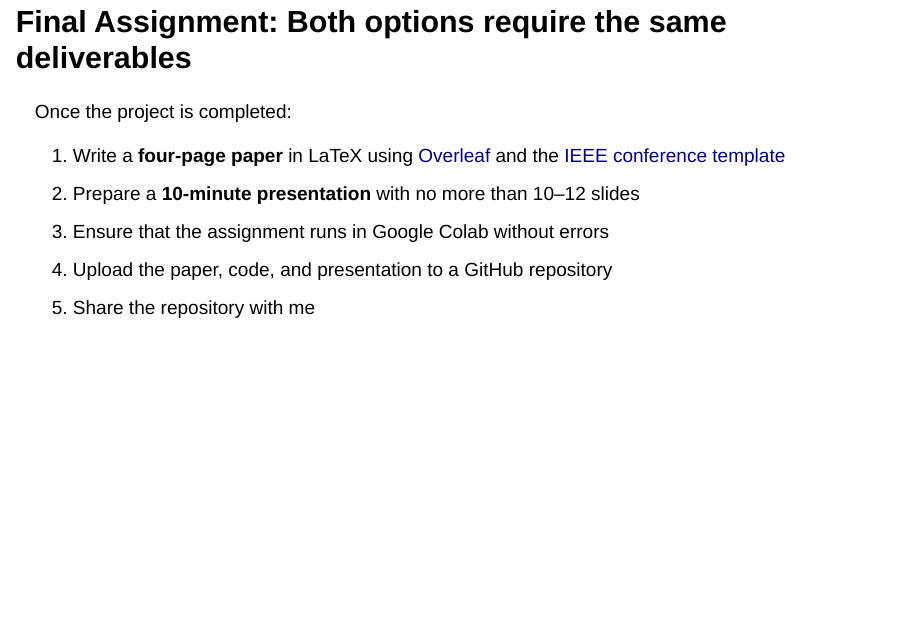
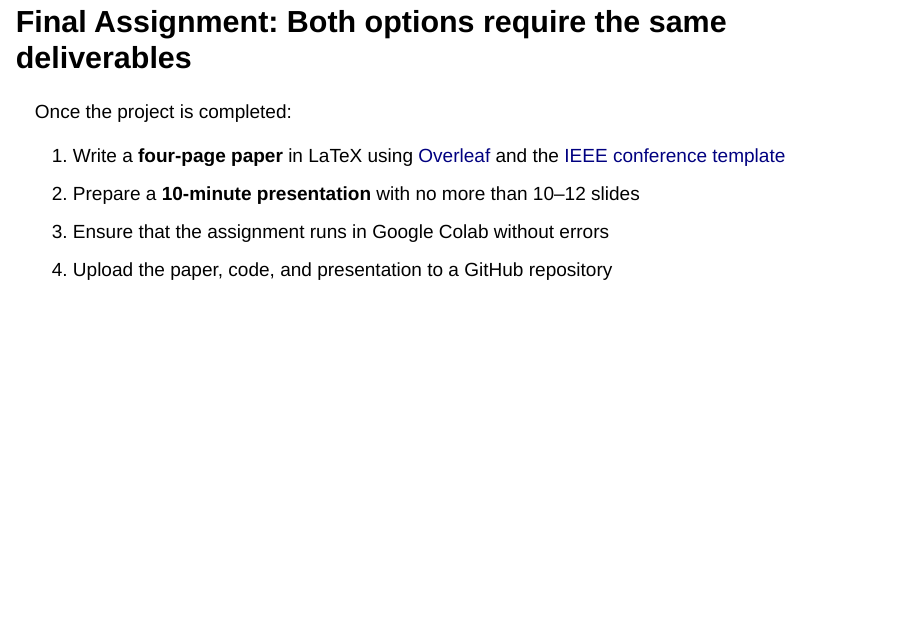
Before and after one commit to w4bo/AA2627-unibo-dcai, a Quarto document (slides/00-intro.qmd): page 12 of 18. Rendered offline with R 4.5, knitr and Pandoc in place of Quarto, with nearby package versions; drawn as Slidy slides in place of the format the file asks for.

Commit message:
fix: update course structure

```diff
--- a/slides/00-intro.qmd
+++ b/slides/00-intro.qmd
@@ -117,7 +117,6 @@ Once the project is completed:
 1. Prepare a **10-minute presentation** with no more than 10–12 slides
 1. Ensure that the assignment runs in Google Colab without errors
 1. Upload the paper, code, and presentation to a GitHub repository
-1. Share the repository with me
 
 # Final Assignment: Paper structure depends on your option
 
```
